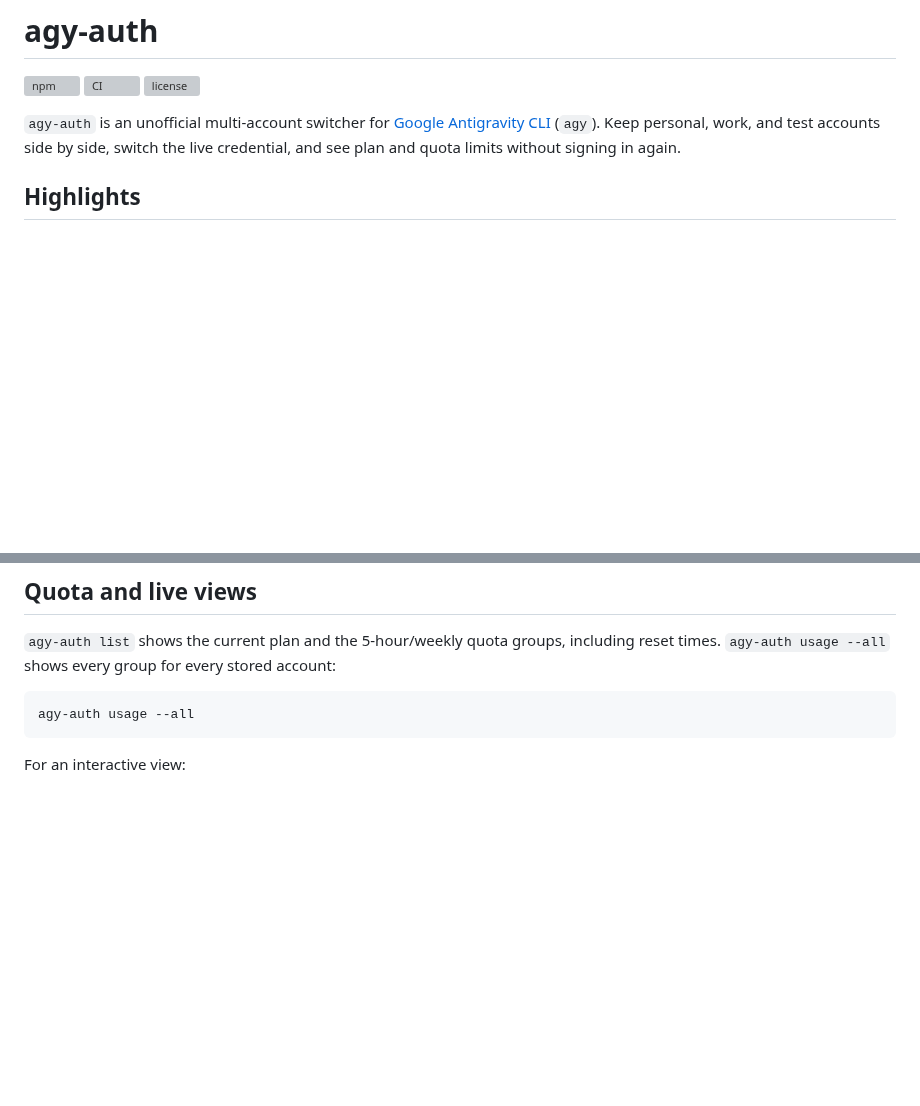
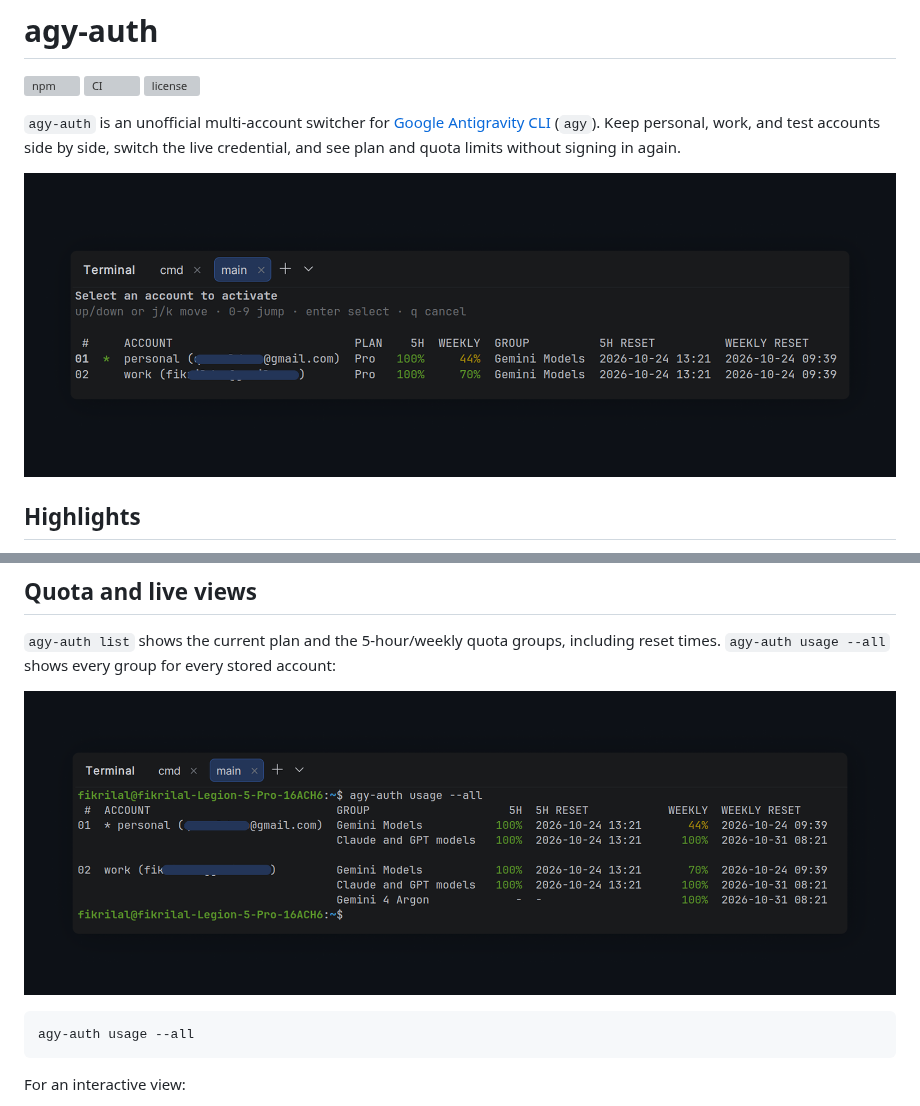
Before and after one commit to fikrilal/agy-auth, a Markdown page: README.md, 2 parts joined by grey strips. Drawn GitHub-style; pictures changed too: assets/demo-switch.png (added), assets/demo-usage.png (added); blank space fills up the shorter version; grey boxes are pictures that could not be loaded.

````diff
--- a/README.md
+++ b/README.md
@@ -5,6 +5,8 @@
 [![license](https://img.shields.io/github/license/fikrilal/agy-auth)](LICENSE)
 
 `agy-auth` is an unofficial multi-account switcher for [Google Antigravity CLI](https://antigravity.google/docs/cli/overview) (`agy`). Keep personal, work, and test accounts side by side, switch the live credential, and see plan and quota limits without signing in again.
+
+![Interactive Account Switcher](assets/demo-switch.png)
 
 ## Highlights
 
@@ -84,6 +86,8 @@ Global options: `--json` for machine-readable output and `--no-color` to disable
 
 `agy-auth list` shows the current plan and the 5-hour/weekly quota groups, including reset times. `agy-auth usage --all` shows every group for every stored account:
 
+![Quota Groups Comparison](assets/demo-usage.png)
+
 ```shell
 agy-auth usage --all
 ```
````
Also changed, not shown: docs/internals.md (+1 -1 lines), 5 other files.
